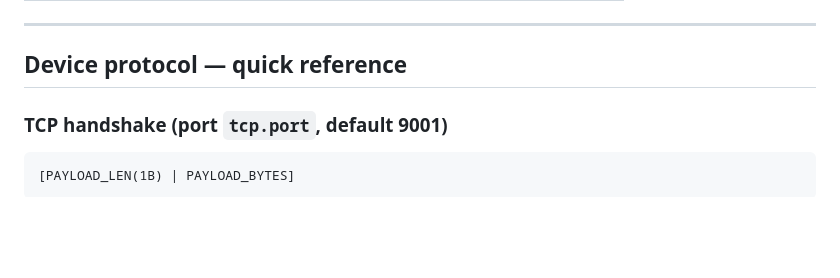
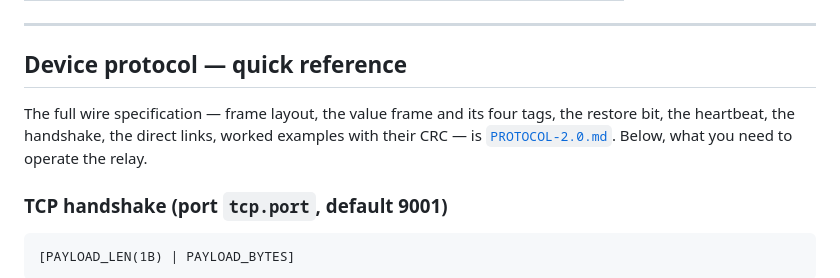
Before and after one commit to jeanloickdt/instantiot-server, a Markdown page: README.md, the part around the change. Rendered like a GitHub page; blank space fills up the shorter version.

````diff
--- a/README.md
+++ b/README.md
@@ -132,6 +132,11 @@ Runtime data, all under `~/.instantiot/`:
 
 ## Device protocol — quick reference
 
+The full wire specification — frame layout, the value frame and its four
+tags, the restore bit, the heartbeat, the handshake, the direct links, worked
+examples with their CRC — is [`PROTOCOL-2.0.md`](PROTOCOL-2.0.md). Below, what
+you need to operate the relay.
+
 ### TCP handshake (port `tcp.port`, default 9001)
 
 ```
````
Also changed, not shown: PROTOCOL-2.0.md (added, +223 -0 lines).
